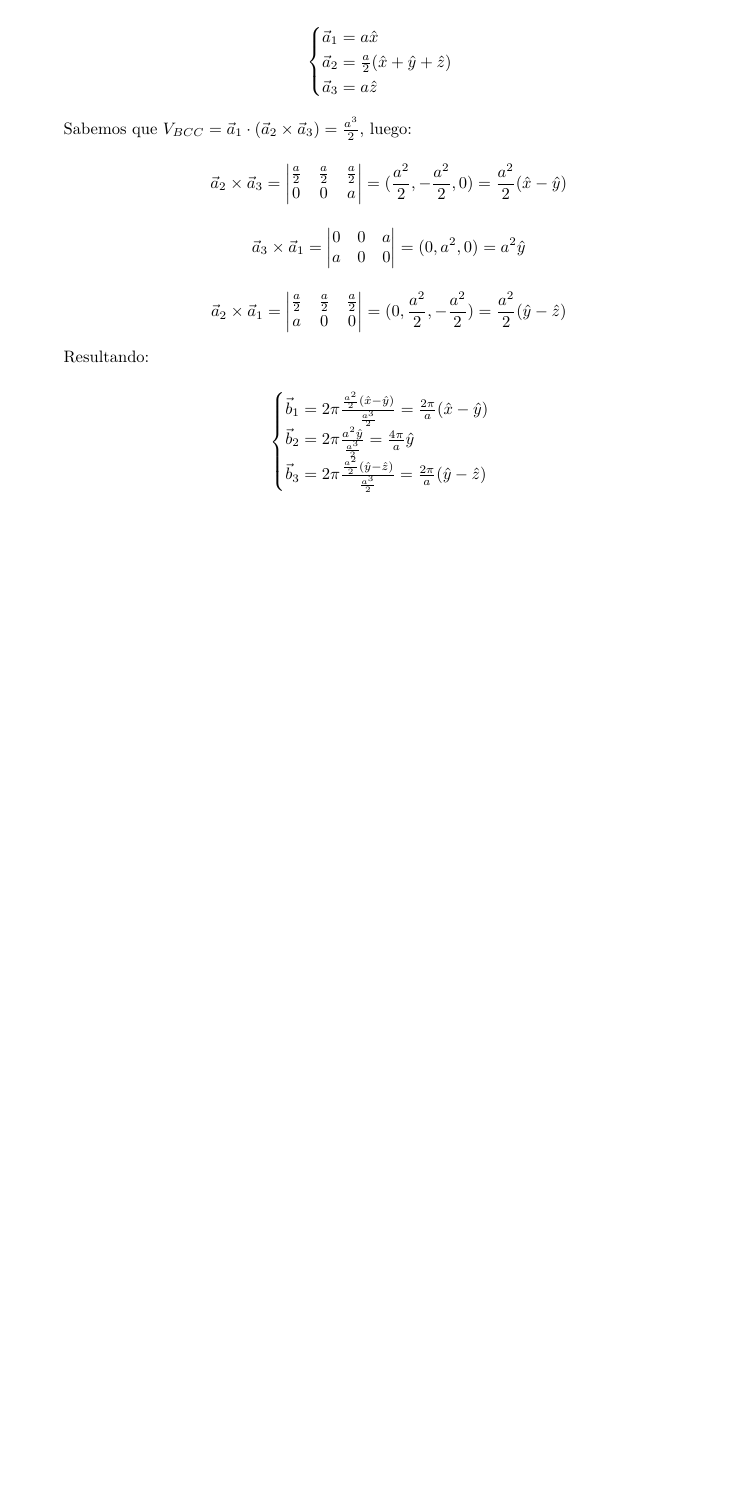
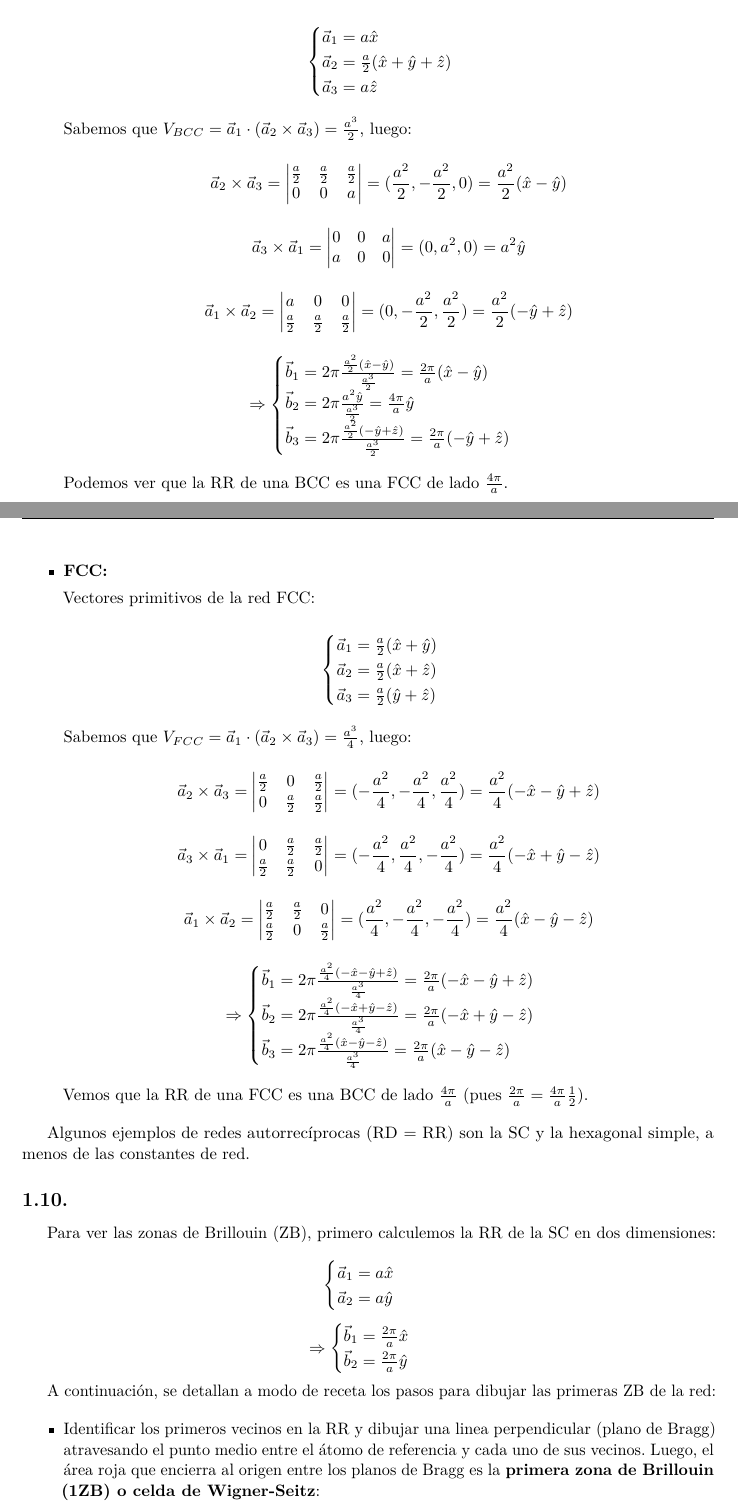
Before and after one commit to ignaciop/estructura2, a LaTeX paper (Notas_E2.tex): part of page 13 of 14 before the commit and two parts of pages 13 and 14 of 17 after it, the two joined at a grey line, cut so that both start at the same text, the shorter picture padded with empty space. The pictures show the PDF file Notas_E2.pdf that the author committed with the source.

Commit message:
hasta ej12 g1

```diff
--- a/Notas_E2.tex
+++ b/Notas_E2.tex
@@ -571,2 +572,14 @@ Resultando:
+\vec{b}_{2} = 2\pi \frac{a^{2}\hat{y}}{\frac{a^{3}}{2}} = \frac{4\pi}{a}\hat{y}\\
+\vec{b}_{3} = 2\pi \frac{\frac{a^{2}}{2}(-\hat{y} + \hat{z})}{\frac{a^{3}}{2}} = \frac{2\pi}{a}(-\hat{y} + \hat{z})
+\end{cases}$$
+
+Podemos ver que la RR de una BCC es una FCC de lado $\frac{4 \pi}{a}$.
+
+\item\textbf{FCC:}
+
+Vectores primitivos de la red FCC:
 
 $$\begin{cases}
+\vec{a}_{1} = \frac{a}{2}(\hat{x} + \hat{y}) \\
+\vec{a}_{2} = \frac{a}{2}(\hat{x} + \hat{z}) \\
+\vec{a}_{3} = \frac{a}{2}(\hat{y} + \hat{z})
@@ -576,2 +586,7 @@ $$\begin{cases}
 \end{cases}$$
 
+Sabemos que $V_{FCC} = \vec{a}_{1} \cdot (\vec{a}_{2} \times \vec{a}_{3}) = \frac{a^{3}}{4}$, luego:
+
+$$ \vec{a}_{2} \times \vec{a}_{3} = \begin{vmatrix}
+\frac{a}{2} & 0 & \frac{a}{2} \\
+0 & \frac{a}{2} & \frac{a}{2}
@@ -578,5 +607,97 @@ $$\begin{cases}
+\vec{b}_{2} = 2\pi \frac{\frac{a^{2}}{4}(-\hat{x} + \hat{y} - \hat{z})}{\frac{a^{3}}{4}} = \frac{2\pi}{a}(-\hat{x} + \hat{y} - \hat{z})\\
+\vec{b}_{3} = 2\pi \frac{\frac{a^{2}}{4}(\hat{x} - \hat{y} - \hat{z})}{\frac{a^{3}}{4}} = \frac{2\pi}{a}(\hat{x} - \hat{y} - \hat{z})
+\end{cases}$$
+
+Vemos que la RR de una FCC es una BCC de lado $\frac{4 \pi}{a}$ (pues $\frac{2 \pi}{a} = \frac{4 \pi}{a}\frac{1}{2}$).
 
 \end{itemize}
+
+Algunos ejemplos de redes autorrec\'iprocas (RD = RR) son la SC y la hexagonal simple, a menos de las constantes de red.
+
+\subsection{}
+
+Para ver las zonas de Brillouin (ZB), primero calculemos la RR de la SC en dos dimensiones:
+
+$$\begin{cases}
+\vec{a}_{1} = a\hat{x} \\
+\vec{a}_{2} = a\hat{y}
+\end{cases}$$
+
+$$\Rightarrow \begin{cases}
+\vec{b}_{1} = \frac{2 \pi}{a}\hat{x} \\
+\vec{b}_{2} = \frac{2 \pi}{a}\hat{y}
+\end{cases}$$
+
+A continuaci\'on, se detallan a modo de receta los pasos para dibujar las primeras ZB de la red:
+
+\begin{itemize}
+\item Identificar los primeros vecinos en la RR y dibujar una linea perpendicular (plano de Bragg) atravesando el punto medio entre el \'atomo de referencia y cada uno de sus vecinos. Luego, el \'area roja que encierra al origen entre los planos de Bragg es la \textbf{primera zona de Brillouin (1ZB) o celda de Wigner-Seitz}:
+
+\begin{figure}[H]
+  \centering
+  \includegraphics[width=0.3\linewidth,height=0.3\linewidth]{pzb.png}
+  \caption{Construcci\'on de la 1ZB para la red SC.}
+  \label{fig:pzb}
+\end{figure}
+
+\item La \textbf{segunda zona de Brillouin (2ZB)} es el espacio de la RR en el cual un punto tiene un plano de Bragg entre \'este y el origen. Como muestra la siguiente figura, trazamos los planos de Bragg correspondientes a los segundos vecinos y marcamos el \'area en amarillo:
+
+\begin{figure}[H]
+  \centering
+  \includegraphics[width=0.3\linewidth,height=0.3\linewidth]{szb.png}
+  \caption{Construcci\'on de la 2ZB para la red SC. Notar los planos de Bragg entre los segundos vecinos y el origen (mostrados en la figura (\ref{fig:pzb})), para poder identificar correctamente la zona.}
+  \label{fig:szb}
+\end{figure}
+
+\end{itemize}
+
+Sistem\'aticamente, se construyen as\'i las siguientes zonas de Brillouin, tomando los terceros vecinos, etc. En el siguiente esquema se muestran las tres primeras ZB para la red SC:
+
+\begin{figure}[H]
+  \centering
+  \includegraphics[width=0.3\linewidth,height=0.3\linewidth]{zb.png}
+  \caption{1ZB (rojo), 2ZB (amarillo) y 3ZB (violeta) de la red SC bidimensional.}
+  \label{fig:zb}
+\end{figure}
+
+Los volumenes de cada zona ser\'an los mismos, debido a que la RR es peri\'odica, para un punto fuera de la 1ZB existe un \'unico vector de la RR que lo traslade nuevamente hacia la primera zona, por lo tanto todas las zonas tienen el mismo \'area o volumen.\\
+
+En nuestro caso, $V_{1ZB} = (\frac{2 \pi}{a})^{2} = \frac{4 \pi^{2}}{a^{2}} = V_{2ZB} = V_{3ZB}$
+
+\subsection{}
+
+\begin{itemize}
+\item Vectores primitivos de la red hexagonal:
+
+$$\begin{cases}
+\vec{a}_{1} = - \frac{\sqrt{3}}{2}a\hat{x} + \frac{a}{2}\hat{y} \\
+\vec{a}_{2} = - \frac{\sqrt{3}}{2}a\hat{x} + \frac{a}{2}\hat{y} \\
+\vec{a}_{3} = c\hat{z}
+\end{cases}$$
+
+$$\Rightarrow V_{Hexagonal} = | \vec{a}_{1} \cdot (\vec{a}_{2} \times \vec{a}_{3})| = \frac{\sqrt{3}}{2}a^{2}c$$
+
+\item Vectores de la red rec\'iproca (ver ejercicio 9 para el procedimiento general en detalle):
+
+$$\begin{cases}
+\vec{b}_{1} = \frac{2 \pi}{\sqrt{3}a}\hat{x} + \frac{2 \pi}{a}\hat{y} \\
+\vec{b}_{2} = - \frac{2 \pi}{\sqrt{3}a}\hat{x} + \frac{2 \pi}{a}\hat{y} \\
+\vec{b}_{3} = \frac{2 \pi}{c}\hat{z}
+\end{cases}$$
+
+\item Esquema y descripci\'on de la primera zona de Brillouin de la red hexagonal:
+
+\begin{figure}[H]
+  \centering
+  \includegraphics[width=0.9\linewidth,height=0.5\linewidth]{pzb_hex.png}
+  \caption{Las bisectrices en los puntos medios de $\vec{b}_{1}$, -$\vec{b}_{1}$, $\vec{b}_{2}$, -$\vec{b}_{2}$, $\vec{b}_{1} - \vec{b}_{2}$ y $\vec{b}_{2} - \vec{b}_{1}$ forman un hex\'agono (mostrados en detalle en la celda de Wigner-Seitz). La 1ZB (prisma sombreado en color rojo) estar\'a dada por \'este hex\'agono y la bisectriz en el punto medio entre $\vec{b}_{3}$ y $-\vec{b}_{3}$.}
+  \label{fig:pzb_hex}
+\end{figure}
+
+\end{itemize}
+
+\subsection{}
+
 %----------------------------------------------------------------------------------------
 %	REFERENCE LIST
 %----------------------------------------------------------------------------------------
```
Also changed, not shown: Notas_E2.pdf, pzb.png (added), pzb_hex.png (added), szb.png (added), zb.png (added), Notas_E2.tex (30 more changed lines), 1 other file.
